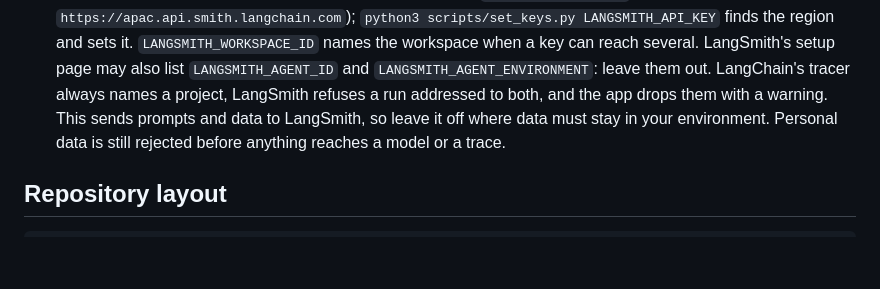
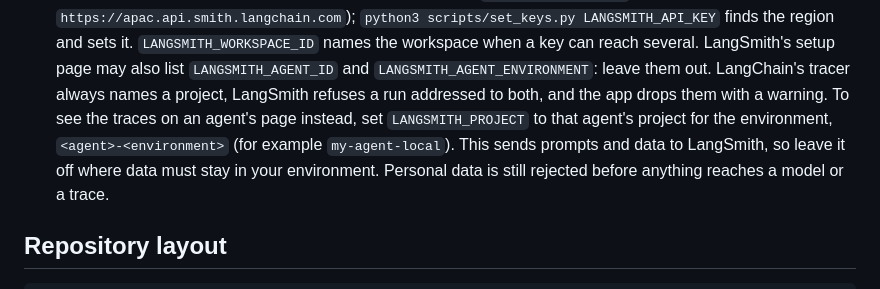
Before and after one commit to garygsw/agentic-policy-analytics, a Markdown page: README.md, the part around the change. GitHub-like rendering; blank space fills up the shorter version.

Commit message:
docs(readme): how to show traces on a LangSmith agent's page
Co-Authored-By: Claude Opus 5.5 <noreply@anthropic.com>

```diff
--- a/README.md
+++ b/README.md
@@ -472,7 +472,9 @@ Three layers, from built in to optional:
   `https://apac.api.smith.langchain.com`); `python3 scripts/set_keys.py LANGSMITH_API_KEY` finds the region and sets
   it. `LANGSMITH_WORKSPACE_ID` names the workspace when a key can reach several. LangSmith's setup page may also list
   `LANGSMITH_AGENT_ID` and `LANGSMITH_AGENT_ENVIRONMENT`: leave them out. LangChain's tracer always names a project,
-  LangSmith refuses a run addressed to both, and the app drops them with a warning. This sends prompts and data to LangSmith, so leave it off
+  LangSmith refuses a run addressed to both, and the app drops them with a warning. To see the traces on an agent's
+  page instead, set `LANGSMITH_PROJECT` to that agent's project for the environment, `<agent>-<environment>` (for
+  example `my-agent-local`). This sends prompts and data to LangSmith, so leave it off
   where data must stay in your environment. Personal data is still rejected before anything reaches a model or a
   trace.
 
```
